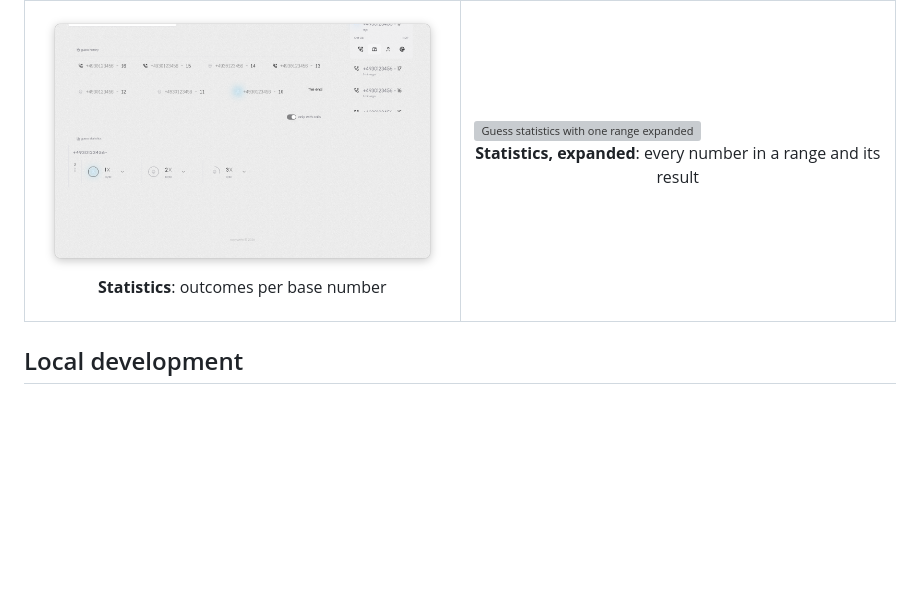
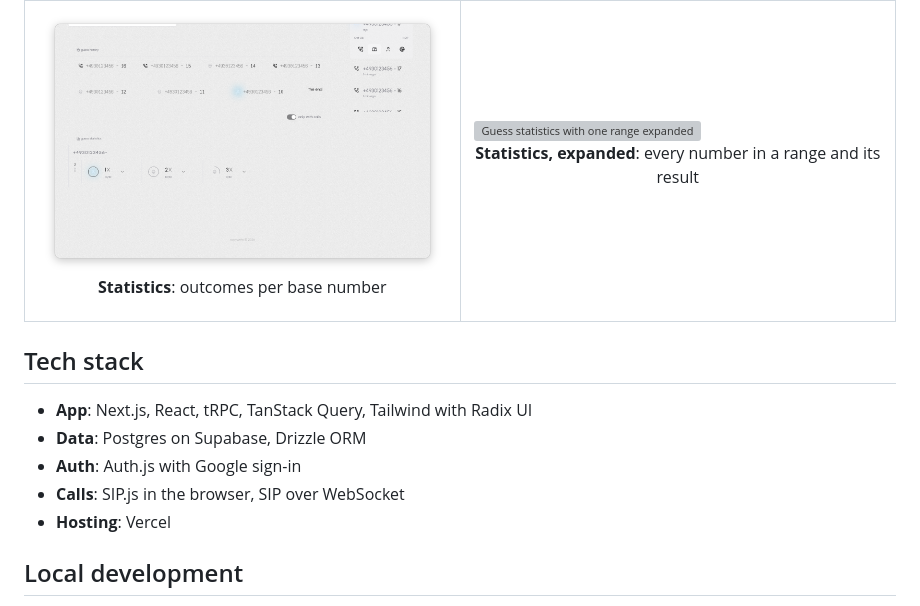
Before and after one commit to Clueed/icebreaker, a Markdown page: README.md, the part around the change. GitHub-like rendering; blank space fills up the shorter version; grey boxes are pictures that could not be loaded.

Commit message:
docs: add a tech stack section to the README
Co-Authored-By: Claude Opus 5.5 <noreply@anthropic.com>

```diff
--- a/README.md
+++ b/README.md
@@ -80,6 +80,14 @@ https://github.com/user-attachments/assets/5ba0807f-5321-4a79-ac02-286b45c117f1
   </tr>
 </table>
 
+## Tech stack
+
+- **App**: Next.js, React, tRPC, TanStack Query, Tailwind with Radix UI
+- **Data**: Postgres on Supabase, Drizzle ORM
+- **Auth**: Auth.js with Google sign-in
+- **Calls**: SIP.js in the browser, SIP over WebSocket
+- **Hosting**: Vercel
+
 ## Local development
 
 Everything runs on this machine. Postgres 16 stands in for Supabase, a "dev sign in" button stands in for Google, and Asterisk stands in for a real SIP provider as a fake phone network. Every call stays on this machine.
```
